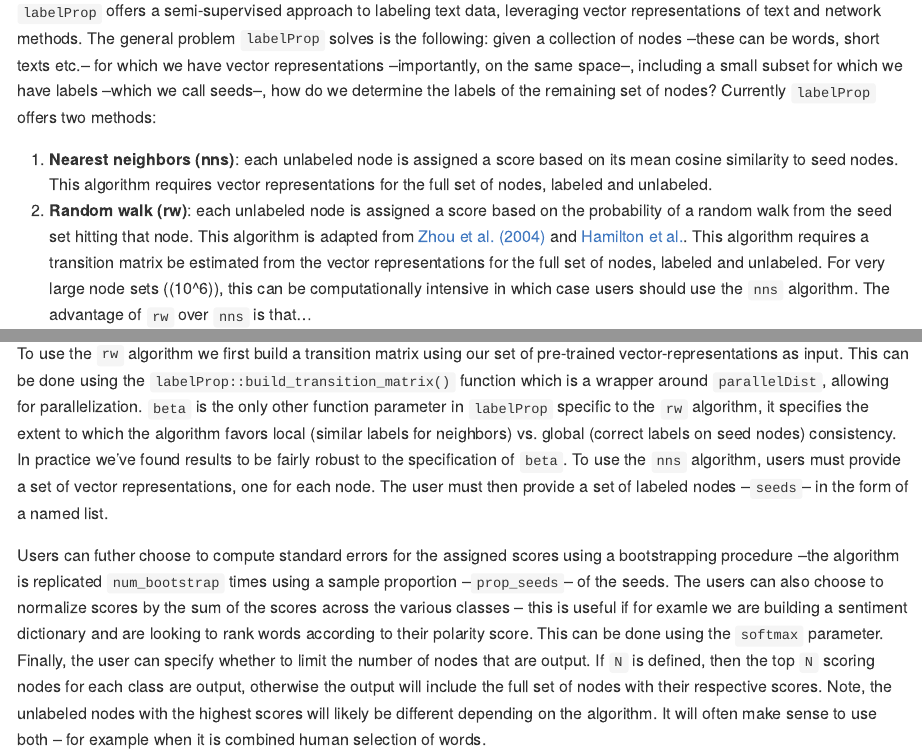
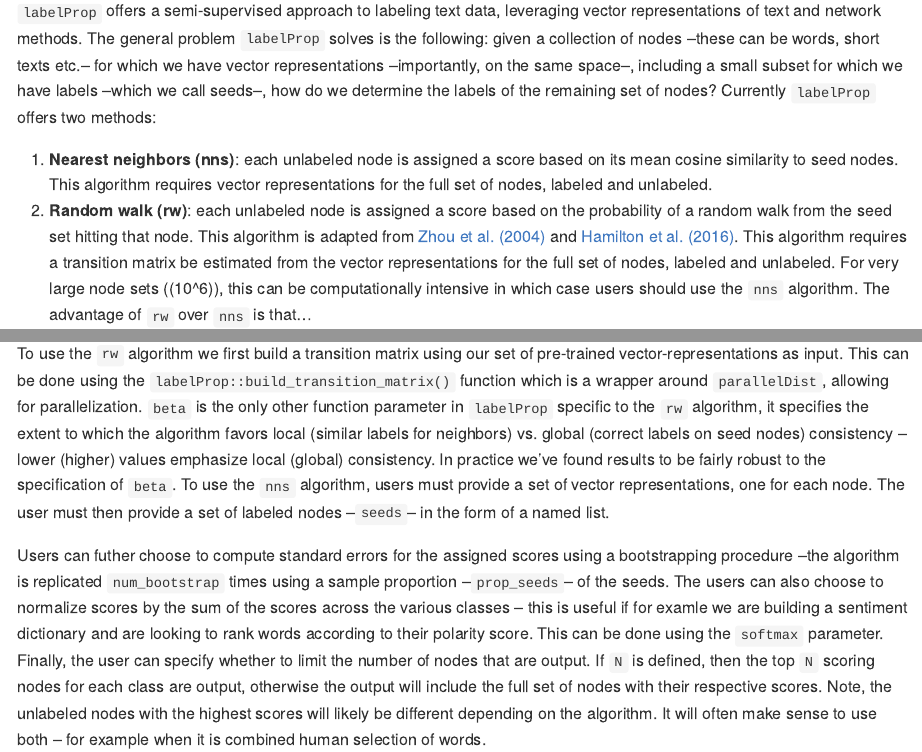
Before and after one commit to prodriguezsosa/labelProp, an R Markdown document (vignettes/quickstart.Rmd): the page in a window 1100 px wide, from 580 px down, and a second part further down, joined at a grey line. The pictures show the output file vignettes/quickstart.md that the author committed with the source, drawn offline in the style of GitHub; long lines of code are wrapped.

Commit message:
authors
- best check with co-authors first.

```diff
--- a/vignettes/quickstart.Rmd
+++ b/vignettes/quickstart.Rmd
@@ -35,7 +35,7 @@
 `labelProp` offers a semi-supervised approach to labeling text data, leveraging vector representations of text and network methods. The general problem `labelProp` solves is the following: given a collection of nodes --these can be words, short texts etc.-- for which we have vector representations --importantly, on the same space--, including a small subset for which we have labels --which we call seeds--, how do we determine the labels of the remaining set of nodes? Currently `labelProp` offers two methods:
 
 1. **Nearest neighbors (nns)**: each unlabeled node is assigned a score based on its mean cosine similarity to seed nodes. This algorithm requires vector representations for the full set of nodes, labeled and unlabeled.
-2. **Random walk (rw)**: each unlabeled node is assigned a score based on the probability of a random walk from the seed set hitting that node. This algorithm is adapted from [Zhou et al. (2004)](https://proceedings.neurips.cc/paper/2003/file/87682805257e619d49b8e0dfdc14affa-Paper.pdf) and [Hamilton et al.](2016). This algorithm requires a transition matrix be estimated from the vector representations for the full set of nodes, labeled and unlabeled. For very large node sets ($10^6$), this can be computationally intensive in which case users should use the `nns` algorithm. The advantage of `rw` over `nns` is that...
+2. **Random walk (rw)**: each unlabeled node is assigned a score based on the probability of a random walk from the seed set hitting that node. This algorithm is adapted from [Zhou et al. (2004)](https://proceedings.neurips.cc/paper/2003/file/87682805257e619d49b8e0dfdc14affa-Paper.pdf) and [Hamilton et al. (2016)](https://nlp.stanford.edu/pubs/hamilton2016inducing.pdf). This algorithm requires a transition matrix be estimated from the vector representations for the full set of nodes, labeled and unlabeled. For very large node sets ($10^6$), this can be computationally intensive in which case users should use the `nns` algorithm. The advantage of `rw` over `nns` is that...
 
 # Data
 
@@ -49,7 +49,7 @@
 
 Dictionary-based approaches are popular in the social sciences. They are transparent and easy to implement. However, while there are plenty of off-the-shelf dictionaries available --e.g. [LIWIC](https://lit.eecs.umich.edu/geoliwc/liwc_dictionary.html)--, they are often ill-suited to the corpus and/or concept of interest. On the other hand, building a dictionary from scratch however labor-intensive task. Given a small set of seed dictionary terms, `labelProp` scores unlabeled terms, giving users a principled way of "expanding" their locally-tailored dictionaries.
 
-To use the `rw` algorithm we first build a transition matrix using our set of pre-trained vector-representations as input. This can be done using the `labelProp::build_transition_matrix()` function which is a wrapper around `parallelDist`, allowing for parallelization. `beta` is the only other function parameter in `labelProp` specific to the `rw` algorithm, it specifies the extent to which the algorithm favors local (similar labels for neighbors) vs. global (correct labels on seed nodes) consistency. In practice we've found results to be fairly robust to the specification of `beta`. To use the `nns` algorithm, users must provide a set of vector representations, one for each node. The user must then provide a set of labeled nodes --`seeds`-- in the form of a named list.
+To use the `rw` algorithm we first build a transition matrix using our set of pre-trained vector-representations as input. This can be done using the `labelProp::build_transition_matrix()` function which is a wrapper around `parallelDist`, allowing for parallelization. `beta` is the only other function parameter in `labelProp` specific to the `rw` algorithm, it specifies the extent to which the algorithm favors local (similar labels for neighbors) vs. global (correct labels on seed nodes) consistency -- lower (higher) values emphasize local (global) consistency. In practice we've found results to be fairly robust to the specification of `beta`. To use the `nns` algorithm, users must provide a set of vector representations, one for each node. The user must then provide a set of labeled nodes --`seeds`-- in the form of a named list.
 
 Users can futher choose to compute standard errors for the assigned scores using a bootstrapping procedure --the algorithm is replicated `num_bootstrap` times using a sample proportion --`prop_seeds`-- of the seeds. The users can also choose to normalize scores by the sum of the scores across the various classes -- this is useful if for examle we are building a sentiment dictionary and are looking to rank words according to their polarity score. This can be done using the `softmax` parameter. Finally, the user can specify whether to limit the number of nodes that are output. If `N` is defined, then the top `N` scoring nodes for each class are output, otherwise the output will include the full set of nodes with their respective scores. Note, the unlabeled nodes with the highest scores will likely be different depending on the algorithm. It will often make sense to use both -- for example when it is combined human selection of words.
 
```
Also changed, not shown: R/labelProp.R (+1 -1 lines), vignettes/quickstart.md, 3 other files.
